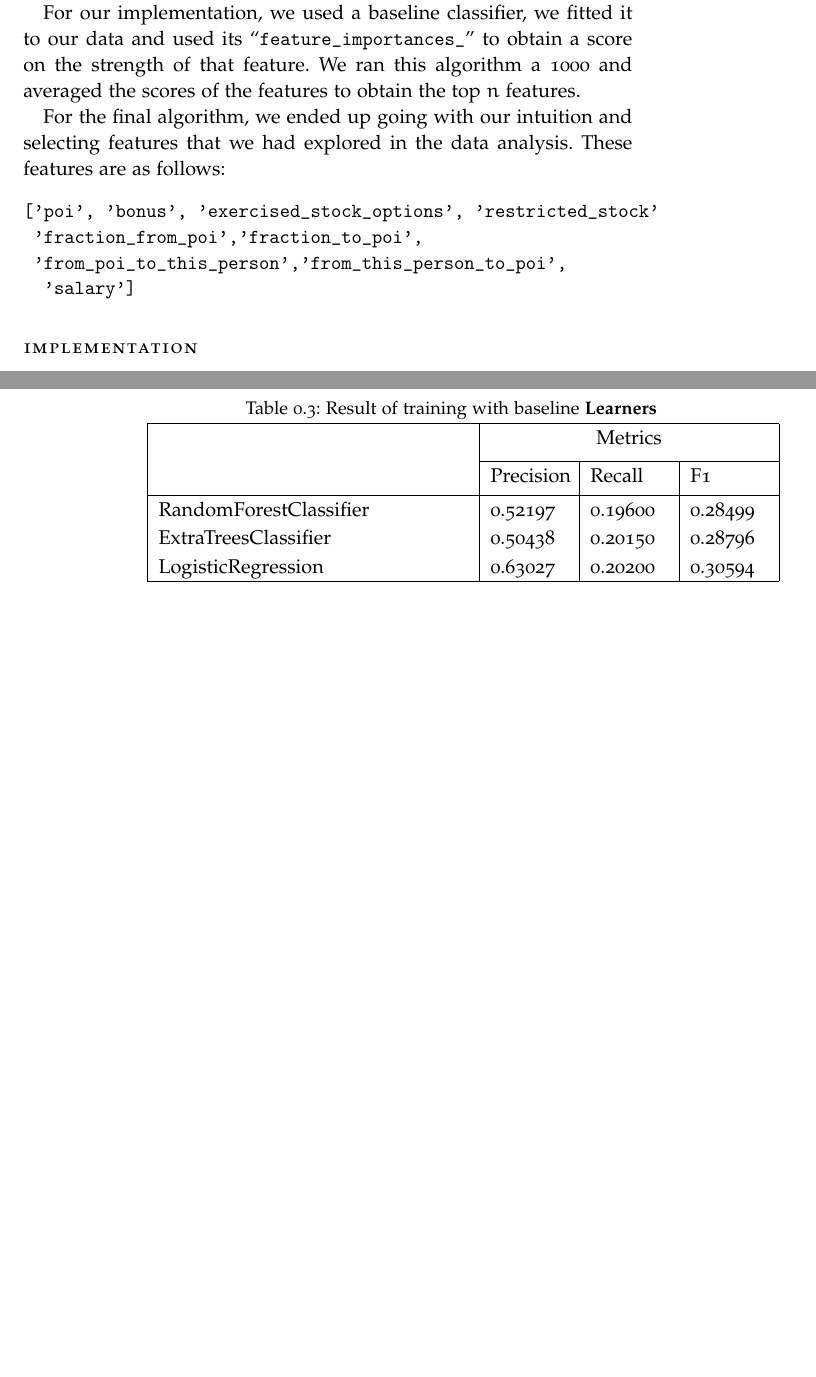
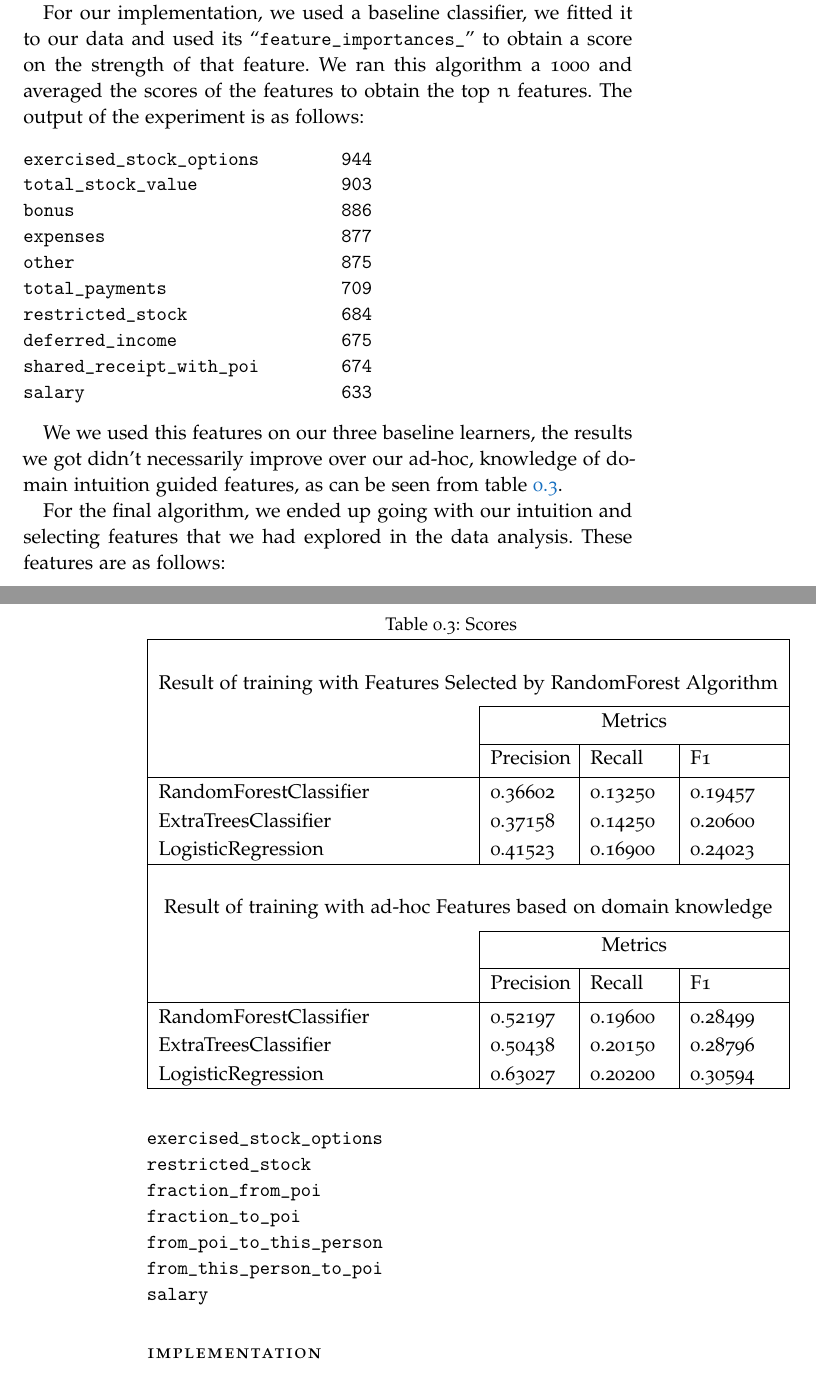
Before and after one commit to omoju/identifyFraudFromEnronEmail, a LaTeX thesis (report/identifyFraudFromEnronEmail_Analysis.tex): two parts of pages 12 and 13 of 17 before the commit and two parts of pages 12 and 13 of 19 after it, joined at a grey line, cut so that both start at the same text, the shorter picture padded with empty space. Compiled offline with pdfLaTeX; a missing font is replaced by an installed copy or a similar font; an older LaTeX class or package is replaced by its successor.

Commit message:
docs: update

```diff
--- a/report/identifyFraudFromEnronEmail_Analysis.tex
+++ b/report/identifyFraudFromEnronEmail_Analysis.tex
@@ -367,14 +367,70 @@ We suspected that there was interdependence of features so we engineered a featu
 
 Our approach to feature selection was based on intuition as well as running the features through feature selection algorithms to guide us in our decision of features to use. We decided to use a RandomForest classifier to implement feature selection.
 
-For our implementation, we used a baseline classifier, we fitted it to our data and used its ``\texttt{feature\_importances\_}'' to obtain a score on the strength of that feature. We ran this algorithm a 1000 and averaged the scores of the features to obtain the top $n$ features.
+For our implementation, we used a baseline classifier, we fitted it to our data and used its ``\texttt{feature\_importances\_}'' to obtain a score on the strength of that feature. We ran this algorithm a 1000 and averaged the scores of the features to obtain the top $n$ features. The output of the experiment is as follows:
+\begin{verbatim}
+exercised_stock_options        944
+total_stock_value              903
+bonus                          886
+expenses                       877
+other                          875
+total_payments                 709
+restricted_stock               684
+deferred_income                675
+shared_receipt_with_poi        674
+salary                         633
+\end{verbatim}
+
+\setlength{\extrarowheight}{1.5pt}
+\begin{table}[!htbp]
+\caption{Scores} %title of the table
+\centering % centering table
+\begin{tabular}{|p{6cm}|p{1.5cm}|p{1.5cm}|p{1.5cm}|} % creating four columns
+\hline % inserts single-line
+\multicolumn{4}{|c|}{}\\
+\multicolumn{4}{|c|}{Result of training with Features Selected by RandomForest Algorithm}\\[5pt]
+\cline{2-4}
+& \multicolumn{3}{c|}{Metrics}\\[5pt]
+\cline{2-4}
+& Precision & Recall & F1\\[0.5ex]
+\hline % inserts single-line
+
+RandomForestClassifier      &  0.36602&  0.13250&  0.19457\\
+ExtraTreesClassifier        &  0.37158&  0.14250&  0.20600\\
+LogisticRegression          &  0.41523&  0.16900&  0.24023\\
+
+\hline% inserts single-line
+\multicolumn{4}{|c|}{}\\
+\multicolumn{4}{|c|}{Result of training with ad-hoc Features based on domain knowledge}\\[5pt]
+\cline{2-4}
+& \multicolumn{3}{c|}{Metrics}\\[5pt]
+\cline{2-4}
+& Precision & Recall & F1\\[0.5ex]
+\hline % inserts single-line
+
+RandomForestClassifier      &  0.52197&  0.19600&  0.28499\\
+ExtraTreesClassifier        &  0.50438&  0.20150&  0.28796\\
+LogisticRegression          &  0.63027&  0.20200&  0.30594\\
+
+\hline % inserts single-line
+
+\end{tabular}
+\label{benchMarkScoresTable}
+\end{table}
+
+We we used this features on our three baseline learners, the results we got didn't necessarily improve over our ad-hoc, knowledge of domain intuition guided features, as can be seen from table \ref{benchMarkScoresTable}.
 
 For the final algorithm, we ended up going with our intuition and selecting features that we had explored in the data analysis. These features are as follows:
 \begin{verbatim}
-['poi', 'bonus', 'exercised_stock_options', 'restricted_stock'
- 'fraction_from_poi','fraction_to_poi',
- 'from_poi_to_this_person','from_this_person_to_poi',
-  'salary']
+poi
+bonus
+exercised_stock_options
+restricted_stock
+fraction_from_poi
+fraction_to_poi
+from_poi_to_this_person
+from_this_person_to_poi
+salary
 \end{verbatim}
 
 
@@ -389,26 +445,6 @@ In this section, the process for which metrics, algorithms, and techniques that
 We implemented these three learning algorithms. For each of the learners we implemented the baseline algorithm using 10 fold cross validation to get a the accuracy score. These scores proved to be misleading. We went ahead a used a stratified shuffle split cross validation and calculated the precision, recall and $F_1$ scores respectively.
 
 From our trials we generated the following scores as can be seen in table \ref{benchMarkScoresTable}. From these trials, it was evident that the robust Logistic regression beat out both the ensemble learners on all three metrics.
-
-\setlength{\extrarowheight}{1.5pt}
-\begin{table}[!htbp]
-\caption{Result of training with baseline \textbf{Learners}} %title of the table
-\centering % centering table
-\begin{tabular}{|p{6cm}|p{1.5cm}|p{1.5cm}|p{1.5cm}|} % creating four columns
-\hline % inserts single-line
-& \multicolumn{3}{c|}{Metrics}\\[5pt]
-\cline{2-4}
-& Precision & Recall & F1\\[0.5ex]
-\hline % inserts single-line
-
-RandomForestClassifier      &  0.52197&  0.19600&  0.28499\\
-ExtraTreesClassifier        &  0.50438&  0.20150&  0.28796\\
-LogisticRegression          &  0.63027&  0.20200&  0.30594\\
-
-\hline % inserts single-line
-\end{tabular}
-\label{benchMarkScoresTable}
-\end{table}
 
 
 \section*{Refinement}
```
Also changed, not shown: report/identifyFraudFromEnronEmail_Analysis.pdf, 2 other files.
